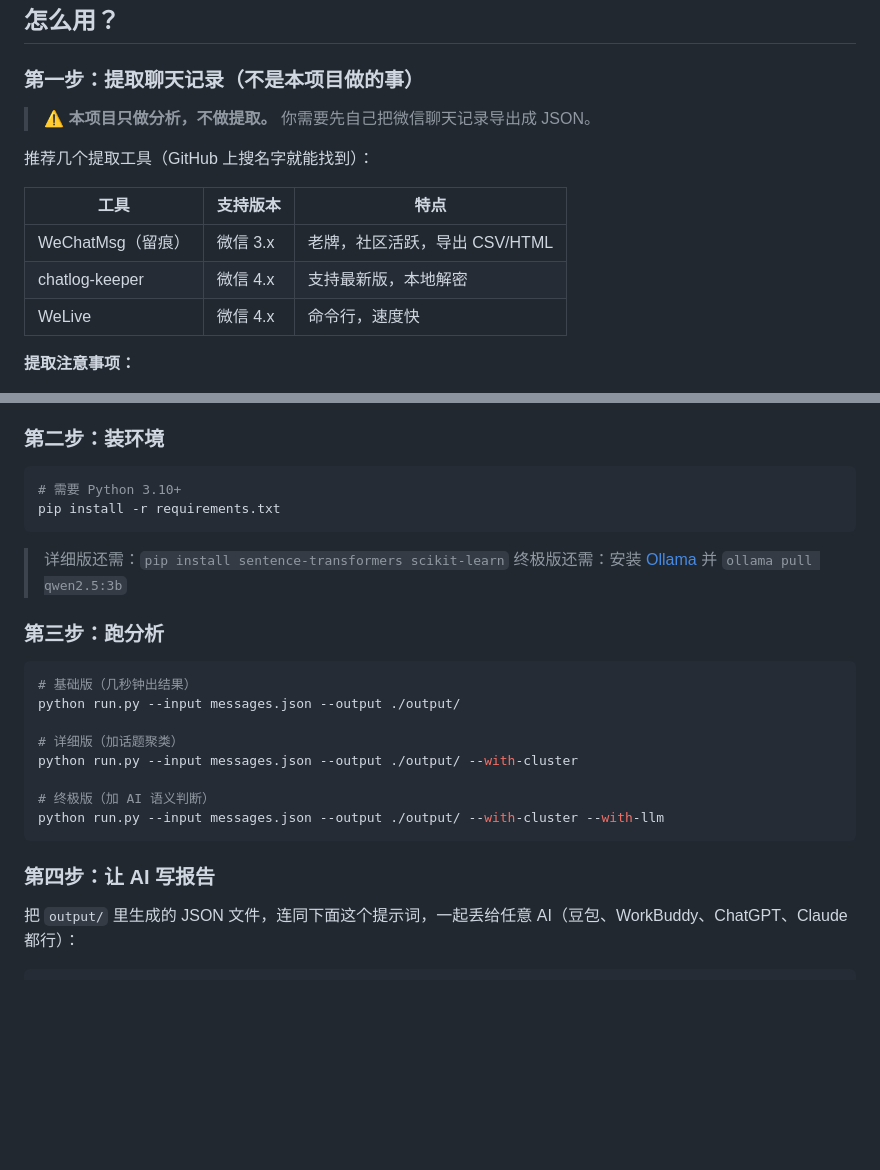
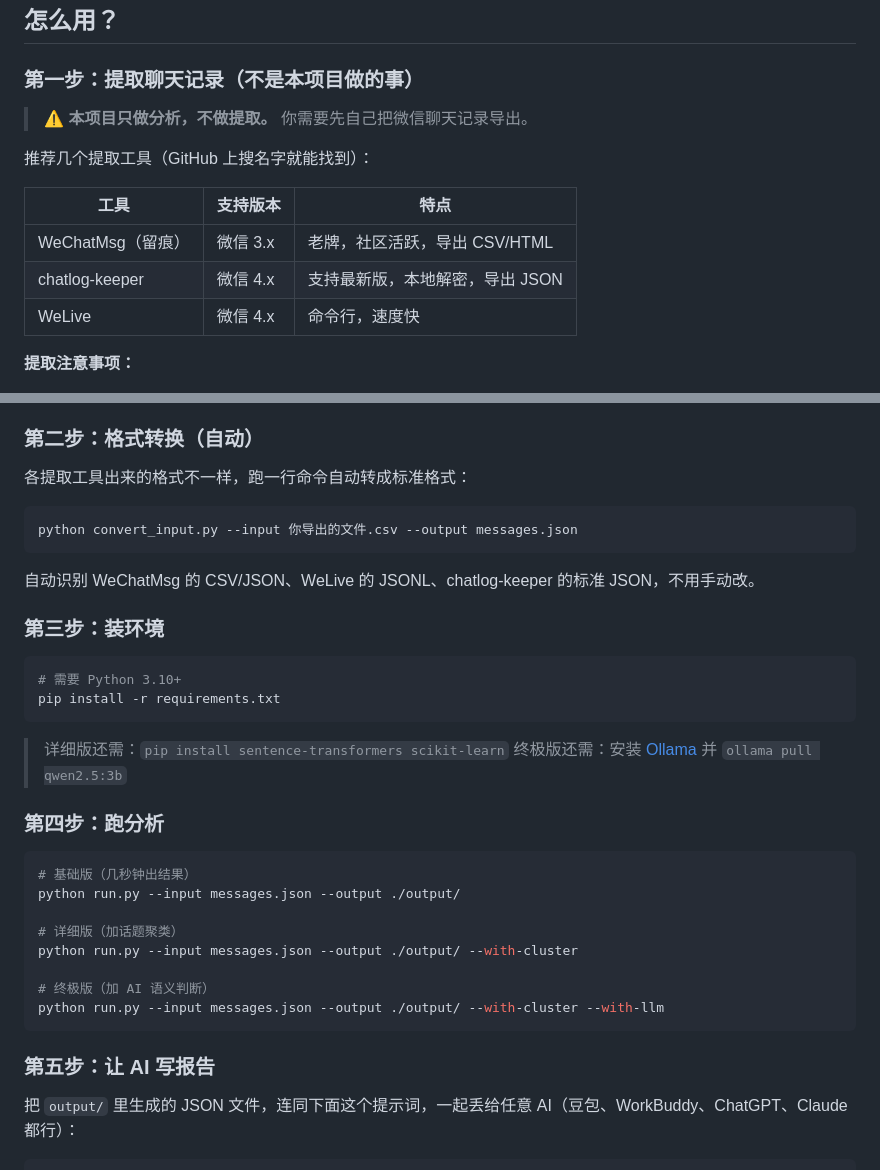
Before and after one commit to liucheshang/wechat-relationship-analyzer, a Markdown page: README.md, 2 parts joined by grey strips. GitHub-like rendering; blank space fills up the shorter version.

Commit message:
docs: add format conversion step

````diff
--- a/README.md
+++ b/README.md
@@ -41,14 +41,14 @@
 
 ### 第一步：提取聊天记录（不是本项目做的事）
 
-> ⚠️ **本项目只做分析，不做提取。** 你需要先自己把微信聊天记录导出成 JSON。
+> ⚠️ **本项目只做分析，不做提取。** 你需要先自己把微信聊天记录导出。
 
 推荐几个提取工具（GitHub 上搜名字就能找到）：
 
 | 工具 | 支持版本 | 特点 |
 |---|---|---|
 | WeChatMsg（留痕） | 微信 3.x | 老牌，社区活跃，导出 CSV/HTML |
-| chatlog-keeper | 微信 4.x | 支持最新版，本地解密 |
+| chatlog-keeper | 微信 4.x | 支持最新版，本地解密，导出 JSON |
 | WeLive | 微信 4.x | 命令行，速度快 |
 
 **提取注意事项：**
@@ -62,7 +62,17 @@
   - 跨年夜、吵架、纪念日这些关键时段不要缺失
   - 手机上的记录记得先同步到电脑再提取
 
-### 第二步：装环境
+### 第二步：格式转换（自动）
+
+各提取工具出来的格式不一样，跑一行命令自动转成标准格式：
+
+```bash
+python convert_input.py --input 你导出的文件.csv --output messages.json
+```
+
+自动识别 WeChatMsg 的 CSV/JSON、WeLive 的 JSONL、chatlog-keeper 的标准 JSON，不用手动改。
+
+### 第三步：装环境
 
 ```bash
 # 需要 Python 3.10+
@@ -72,7 +82,7 @@ pip install -r requirements.txt
 > 详细版还需：`pip install sentence-transformers scikit-learn`
 > 终极版还需：安装 [Ollama](https://ollama.com) 并 `ollama pull qwen2.5:3b`
 
-### 第三步：跑分析
+### 第四步：跑分析
 
 ```bash
 # 基础版（几秒钟出结果）
@@ -85,7 +95,7 @@ python run.py --input messages.json --output ./output/ --with-cluster
 python run.py --input messages.json --output ./output/ --with-cluster --with-llm
 ```
 
-### 第四步：让 AI 写报告
+### 第五步：让 AI 写报告
 
 把 `output/` 里生成的 JSON 文件，连同下面这个提示词，一起丢给任意 AI（豆包、WorkBuddy、ChatGPT、Claude 都行）：
 
````
